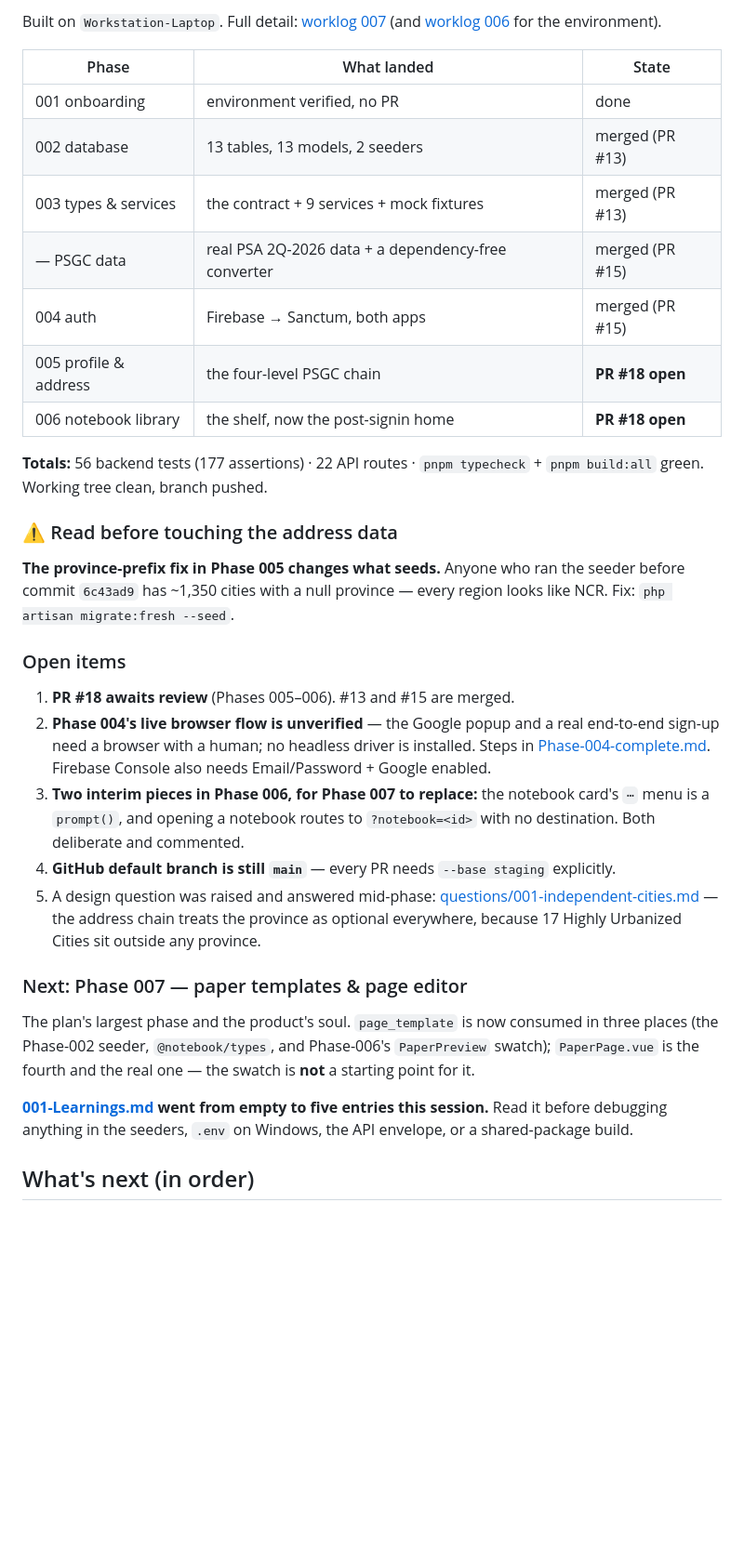
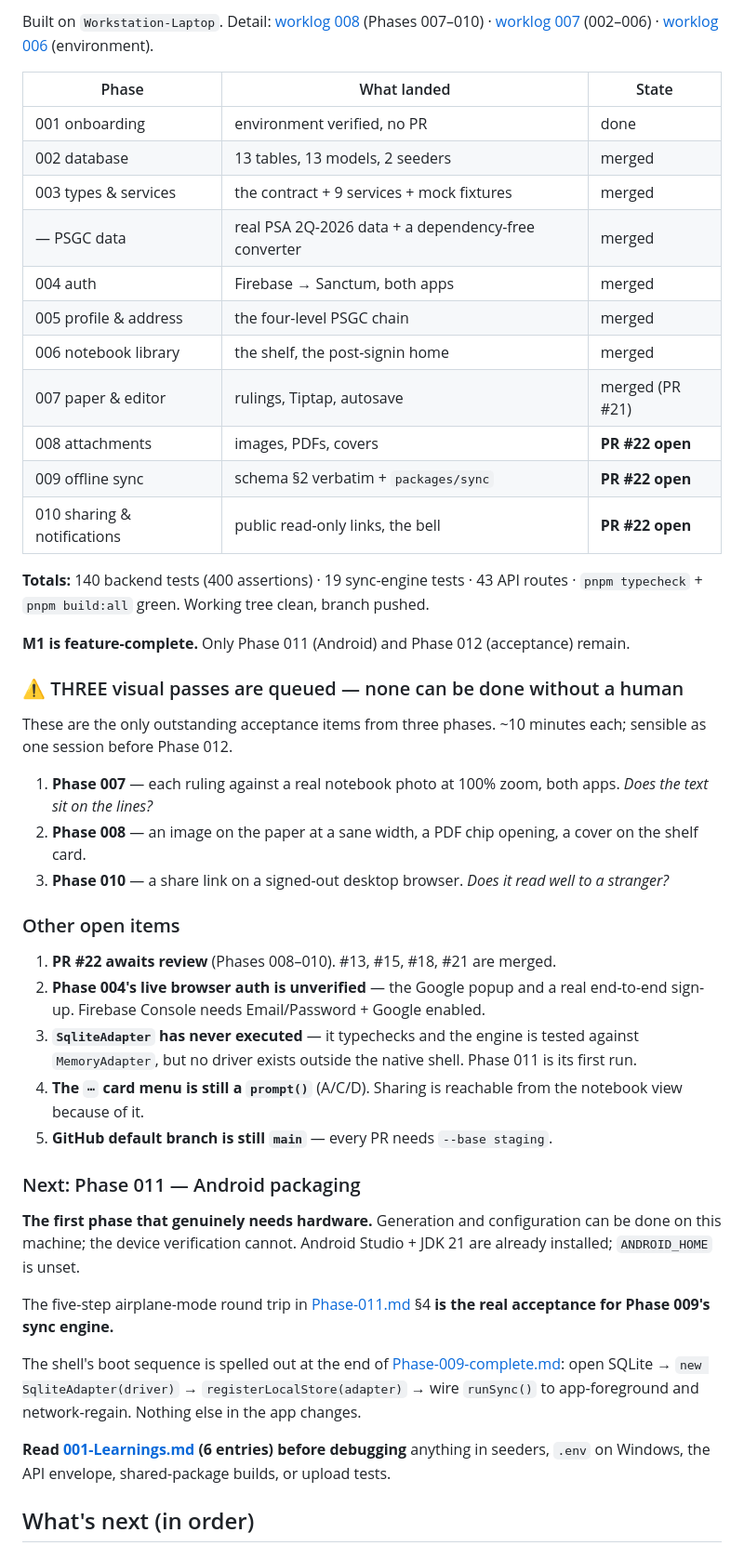
Before and after one commit to JLipreso/Notebook, a Markdown page: .claude/memory/current-status.md, the part around one of its changes. Shown at 93% size. Drawn GitHub-style; blank space fills up the shorter version.

```diff
--- a/.claude/memory/current-status.md
+++ b/.claude/memory/current-status.md
@@ -22,35 +22,49 @@ _Last updated: 2026-09-13 (M1 Phases 001–006 built on `Workstation-Laptop`; **
 
-Built on `Workstation-Laptop`. Full detail: [worklog 007](../worklog/2026-09-13-007-m1-phases-002-006.md) (and [worklog 006](../worklog/2026-09-13-006-phase-001-laptop-onboarding.md) for the environment).
+Built on `Workstation-Laptop`. Detail: [worklog 008](../worklog/2026-09-14-008-m1-phases-007-010.md) (Phases 007–010) · [worklog 007](../worklog/2026-09-13-007-m1-phases-002-006.md) (002–006) · [worklog 006](../worklog/2026-09-13-006-phase-001-laptop-onboarding.md) (environment).
 
 | Phase | What landed | State |
 |---|---|---|
 | 001 onboarding | environment verified, no PR | done |
-| 002 database | 13 tables, 13 models, 2 seeders | merged (PR #13) |
-| 003 types & services | the contract + 9 services + mock fixtures | merged (PR #13) |
-| — PSGC data | real PSA 2Q-2026 data + a dependency-free converter | merged (PR #15) |
-| 004 auth | Firebase → Sanctum, both apps | merged (PR #15) |
-| 005 profile & address | the four-level PSGC chain | **PR #18 open** |
-| 006 notebook library | the shelf, now the post-signin home | **PR #18 open** |
+| 002 database | 13 tables, 13 models, 2 seeders | merged |
+| 003 types & services | the contract + 9 services + mock fixtures | merged |
+| — PSGC data | real PSA 2Q-2026 data + a dependency-free converter | merged |
+| 004 auth | Firebase → Sanctum, both apps | merged |
+| 005 profile & address | the four-level PSGC chain | merged |
+| 006 notebook library | the shelf, the post-signin home | merged |
+| 007 paper & editor | rulings, Tiptap, autosave | merged (PR #21) |
+| 008 attachments | images, PDFs, covers | **PR #22 open** |
+| 009 offline sync | schema §2 verbatim + `packages/sync` | **PR #22 open** |
+| 010 sharing & notifications | public read-only links, the bell | **PR #22 open** |
 
-**Totals:** 56 backend tests (177 assertions) · 22 API routes · `pnpm typecheck` + `pnpm build:all` green. Working tree clean, branch pushed.
+**Totals:** 140 backend tests (400 assertions) · 19 sync-engine tests · 43 API routes · `pnpm typecheck` + `pnpm build:all` green. Working tree clean, branch pushed.
 
-### ⚠ Read before touching the address data
+**M1 is feature-complete.** Only Phase 011 (Android) and Phase 012 (acceptance) remain.
 
-**The province-prefix fix in Phase 005 changes what seeds.** Anyone who ran the seeder before commit `6c43ad9` has ~1,350 cities with a null province — every region looks like NCR. Fix: `php artisan migrate:fresh --seed`.
+### ⚠ THREE visual passes are queued — none can be done without a human
 
-### Open items
+These are the only outstanding acceptance items from three phases. ~10 minutes each; sensible as one session before Phase 012.
 
-1. **PR #18 awaits review** (Phases 005–006). #13 and #15 are merged.
-2. **Phase 004's live browser flow is unverified** — the Google popup and a real end-to-end sign-up need a browser with a human; no headless driver is installed. Steps in [Phase-004-complete.md](../../documents/2026-09-13-005-Implementation-Plan/completion/Phase-004-complete.md). Firebase Console also needs Email/Password + Google enabled.
-3. **Two interim pieces in Phase 006, for Phase 007 to replace:** the notebook card's `⋯` menu is a `prompt()`, and opening a notebook routes to `?notebook=<id>` with no destination. Both deliberate and commented.
-4. **GitHub default branch is still `main`** — every PR needs `--base staging` explicitly.
-5. A design question was raised and answered mid-phase: [questions/001-independent-cities.md](../../documents/2026-09-13-005-Implementation-Plan/questions/001-independent-cities.md) — the address chain treats the province as optional everywhere, because 17 Highly Urbanized Cities sit outside any province.
+1. **Phase 007** — each ruling against a real notebook photo at 100% zoom, both apps. *Does the text sit on the lines?*
+2. **Phase 008** — an image on the paper at a sane width, a PDF chip opening, a cover on the shelf card.
+3. **Phase 010** — a share link on a signed-out desktop browser. *Does it read well to a stranger?*
 
-### Next: Phase 007 — paper templates & page editor
+### Other open items
 
-The plan's largest phase and the product's soul. `page_template` is now consumed in three places (the Phase-002 seeder, `@notebook/types`, and Phase-006's `PaperPreview` swatch); `PaperPage.vue` is the fourth and the real one — the swatch is **not** a starting point for it.
+1. **PR #22 awaits review** (Phases 008–010). #13, #15, #18, #21 are merged.
+2. **Phase 004's live browser auth is unverified** — the Google popup and a real end-to-end sign-up. Firebase Console needs Email/Password + Google enabled.
+3. **`SqliteAdapter` has never executed** — it typechecks and the engine is tested against `MemoryAdapter`, but no driver exists outside the native shell. Phase 011 is its first run.
+4. **The `⋯` card menu is still a `prompt()`** (A/C/D). Sharing is reachable from the notebook view because of it.
+5. **GitHub default branch is still `main`** — every PR needs `--base staging`.
 
-**[001-Learnings.md](../../documents/0000-00-00-000-Memory/001-Learnings.md) went from empty to five entries this session.** Read it before debugging anything in the seeders, `.env` on Windows, the API envelope, or a shared-package build.
+### Next: Phase 011 — Android packaging
+
+**The first phase that genuinely needs hardware.** Generation and configuration can be done on this machine; the device verification cannot. Android Studio + JDK 21 are already installed; `ANDROID_HOME` is unset.
+
+The five-step airplane-mode round trip in [Phase-011.md](../../documents/2026-09-13-005-Implementation-Plan/Phase-011.md) §4 **is the real acceptance for Phase 009's sync engine.**
+
+The shell's boot sequence is spelled out at the end of [Phase-009-complete.md](../../documents/2026-09-13-005-Implementation-Plan/completion/Phase-009-complete.md): open SQLite → `new SqliteAdapter(driver)` → `registerLocalStore(adapter)` → wire `runSync()` to app-foreground and network-regain. Nothing else in the app changes.
+
+**Read [001-Learnings.md](../../documents/0000-00-00-000-Memory/001-Learnings.md) (6 entries) before debugging** anything in seeders, `.env` on Windows, the API envelope, shared-package builds, or upload tests.
 
 ## What's next (in order)
 
```
Also changed, not shown: other parts of .claude/memory/current-status.md (+3 -3 lines), .claude/worklog/2026-09-14-008-m1-phases-007-010.md (added, +59 -0 lines).
